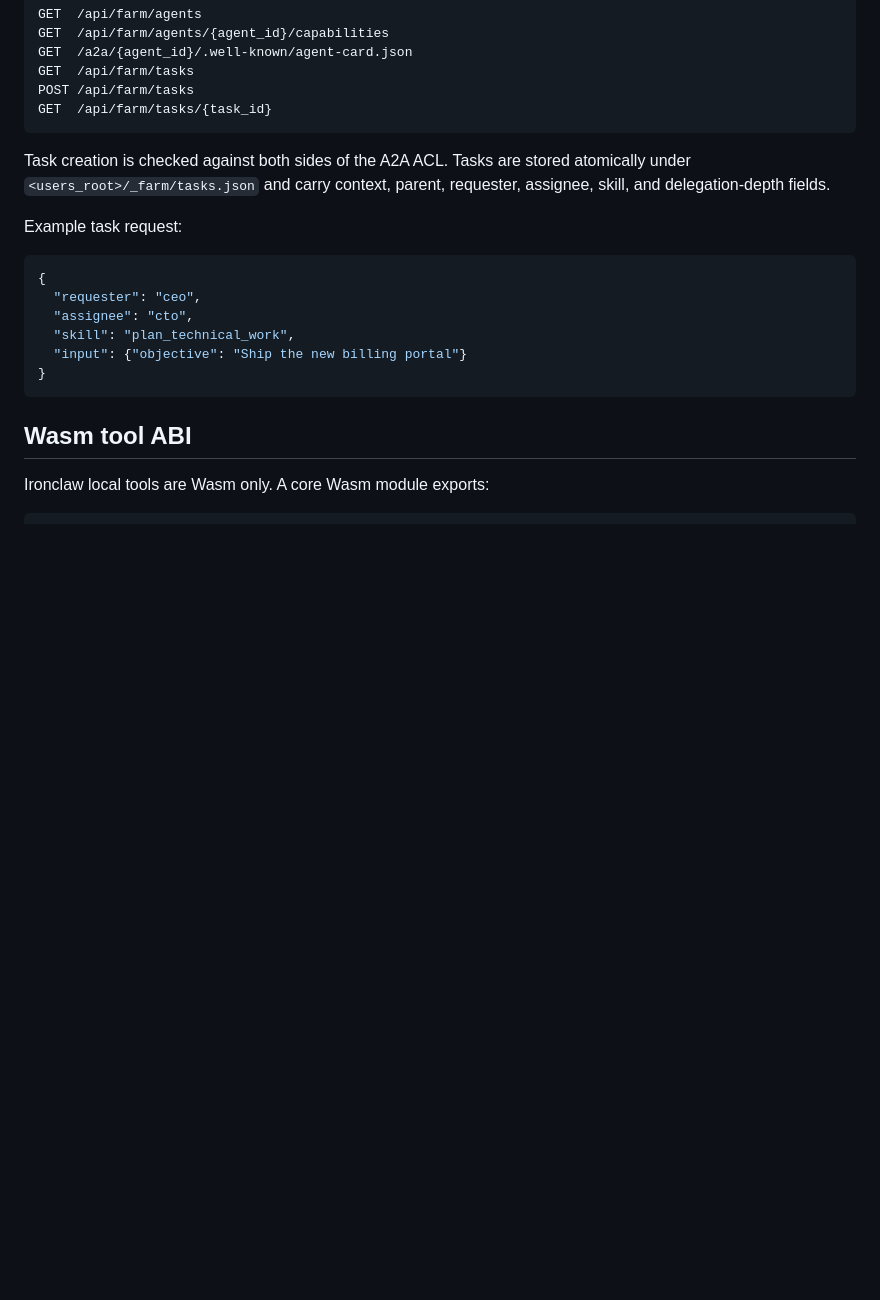
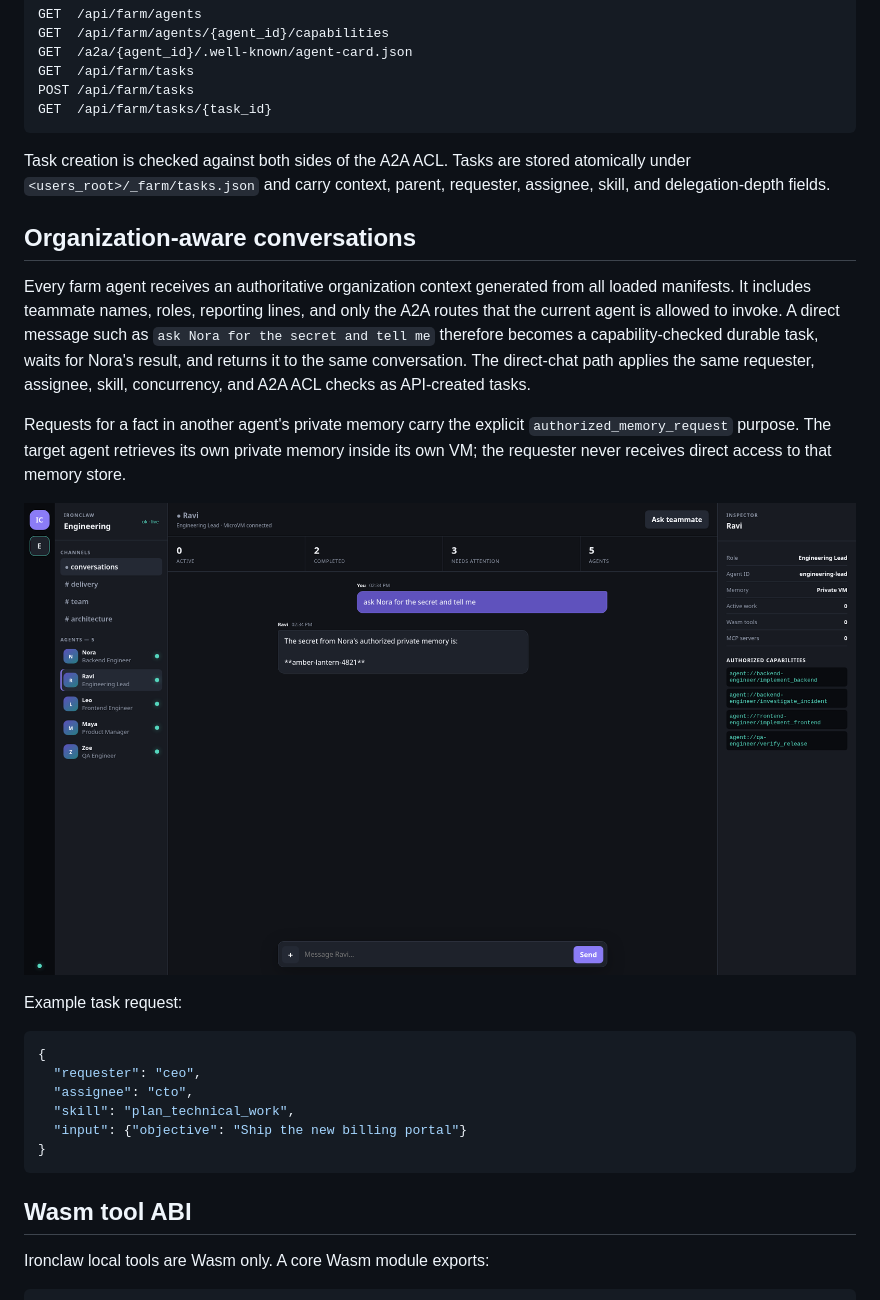
Before and after one commit to suryavirkapur/ironclaw, a Markdown page: docs/agent-farm.md, the part around the change. Rendered like a GitHub page; pictures changed too: docs/screenshots/agent-natural-a2a-org-chart.png (added); blank space fills up the shorter version.

Commit message:
Make agent conversations organization-aware

````diff
--- a/docs/agent-farm.md
+++ b/docs/agent-farm.md
@@ -55,6 +55,21 @@ Task creation is checked against both sides of the A2A ACL. Tasks are stored ato
 `<users_root>/_farm/tasks.json` and carry context, parent, requester, assignee, skill, and
 delegation-depth fields.
 
+## Organization-aware conversations
+
+Every farm agent receives an authoritative organization context generated from all loaded
+manifests. It includes teammate names, roles, reporting lines, and only the A2A routes that the
+current agent is allowed to invoke. A direct message such as `ask Nora for the secret and tell me`
+therefore becomes a capability-checked durable task, waits for Nora's result, and returns it to the
+same conversation. The direct-chat path applies the same requester, assignee, skill, concurrency,
+and A2A ACL checks as API-created tasks.
+
+Requests for a fact in another agent's private memory carry the explicit
+`authorized_memory_request` purpose. The target agent retrieves its own private memory inside its
+own VM; the requester never receives direct access to that memory store.
+
+![Natural-language A2A memory hand-off](screenshots/agent-natural-a2a-org-chart.png)
+
 Example task request:
 
 ```json
````
Also changed, not shown: 1 other file.
